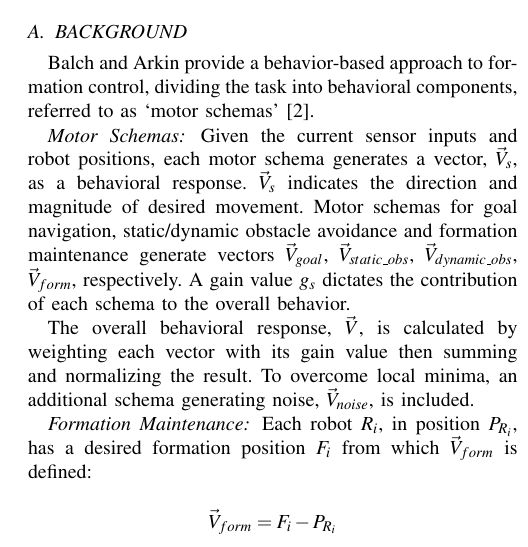
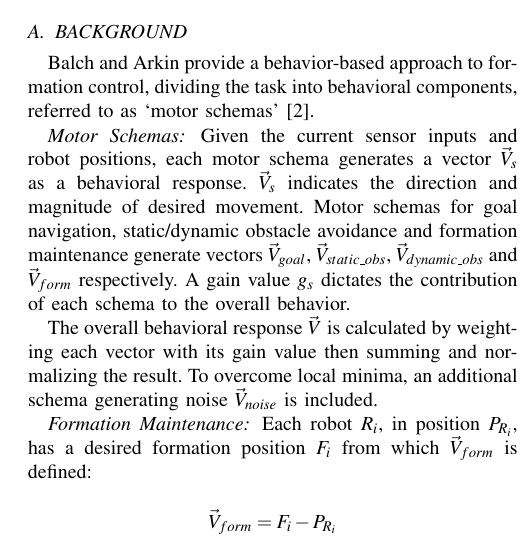
Before and after one commit to DoodleBobBuffPants/RobotProject, a LaTeX paper (Report/Report.tex): part of one column of page 1 of 3, cut so that both start at the same text. Compiled offline with pdfLaTeX.

Commit message:
remove commas around variables in motor schema subsubsection

```diff
--- a/Report/Report.tex
+++ b/Report/Report.tex
@@ -56,9 +56,9 @@ Balch and Arkin provide a behavior-based approach to formation control, dividing
 
 \subsubsection*{Motor Schemas}
 
-Given the current sensor inputs and robot positions, each motor schema generates a vector, $\vec{V}_s$, as a behavioral response. $\vec{V}_s$ indicates the direction and magnitude of desired movement. Motor schemas for goal navigation, static/dynamic obstacle avoidance and formation maintenance generate vectors $\vec{V}_{goal}$, $\vec{V}_{static\_obs}$, $\vec{V}_{dynamic\_obs}$, $\vec{V}_{form}$, respectively. A gain value $g_s$ dictates the contribution of each schema to the overall behavior.
+Given the current sensor inputs and robot positions, each motor schema generates a vector $\vec{V}_s$ as a behavioral response. $\vec{V}_s$ indicates the direction and magnitude of desired movement. Motor schemas for goal navigation, static/dynamic obstacle avoidance and formation maintenance generate vectors $\vec{V}_{goal}$, $\vec{V}_{static\_obs}$, $\vec{V}_{dynamic\_obs}$ and $\vec{V}_{form}$ respectively. A gain value $g_s$ dictates the contribution of each schema to the overall behavior.
 
-The overall behavioral response, $\vec{V}$, is calculated by weighting each vector with its gain value then summing and normalizing the result. To overcome local minima, an additional schema generating noise,  $\vec{V}_{noise}$, is included.
+The overall behavioral response $\vec{V}$ is calculated by weighting each vector with its gain value then summing and normalizing the result. To overcome local minima, an additional schema generating noise  $\vec{V}_{noise}$ is included.
 
 \subsubsection*{Formation Maintenance}
 Each robot $R_i$, in position $P_{R_i}$, has a desired formation position $F_i$ from which $\vec{V}_{form}$ is defined:
```
